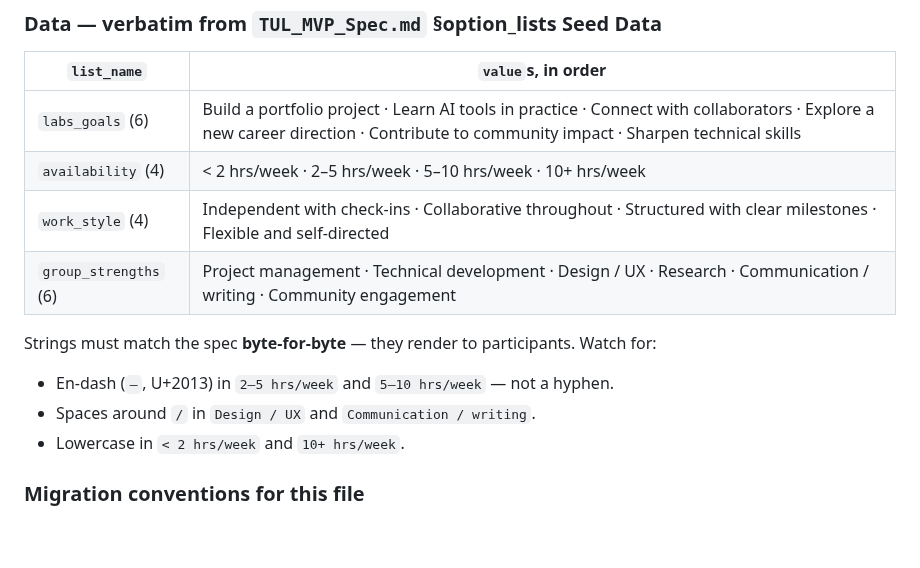
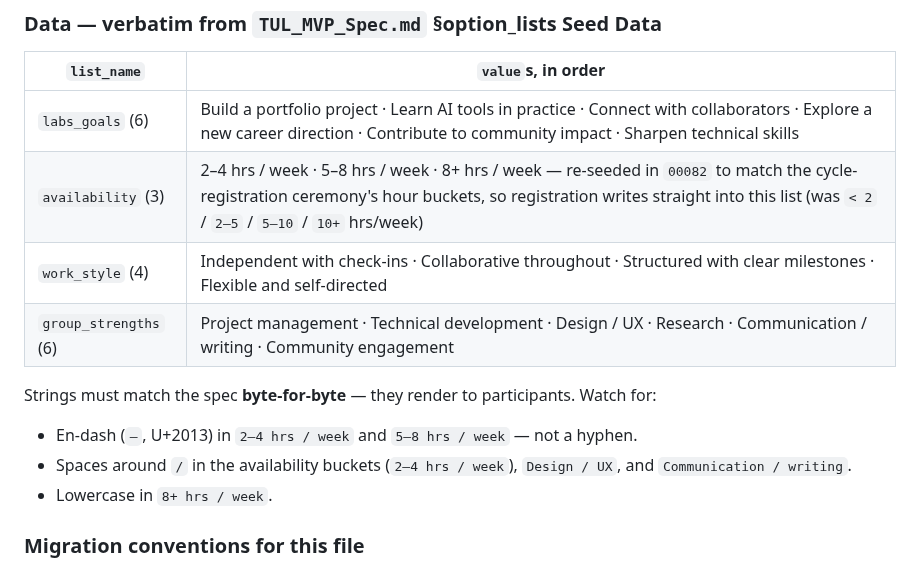
Before and after one commit to TheUpskillingLabs/OLOS, a Markdown page: supabase/CLAUDE.md, the part around the change. Rendered like a GitHub page; blank space fills up the shorter version.

Commit message:
docs(supabase): availability list is now the 3 reg buckets (00082)
Reconcile the option-list reference with 00082_availability_reg_hours,
which re-seeded 'availability' to the cycle-registration ceremony's
buckets (2–4 / 5–8 / 8+ hrs / week). The doc still described the old
four (< 2 / 2–5 / 5–10 / 10+). No code change — the #238/#229 merge
already resolved onto #238's single-source approach; #229's described
ordinal prefill was never actually in the code.

Co-Authored-By: Claude Opus 4.8 (1M context) <noreply@anthropic.com>

```diff
--- a/supabase/CLAUDE.md
+++ b/supabase/CLAUDE.md
@@ -106,14 +106,14 @@ The four list blocks were removed from seed.sql in this PR; the `ai_tools` and `
 | `list_name` | `value`s, in order |
 |---|---|
 | `labs_goals` (6) | Build a portfolio project · Learn AI tools in practice · Connect with collaborators · Explore a new career direction · Contribute to community impact · Sharpen technical skills |
-| `availability` (4) | < 2 hrs/week · 2–5 hrs/week · 5–10 hrs/week · 10+ hrs/week |
+| `availability` (3) | 2–4 hrs / week · 5–8 hrs / week · 8+ hrs / week — re-seeded in `00082` to match the cycle-registration ceremony's hour buckets, so registration writes straight into this list (was `< 2` / `2–5` / `5–10` / `10+` hrs/week) |
 | `work_style` (4) | Independent with check-ins · Collaborative throughout · Structured with clear milestones · Flexible and self-directed |
 | `group_strengths` (6) | Project management · Technical development · Design / UX · Research · Communication / writing · Community engagement |
 
 Strings must match the spec **byte-for-byte** — they render to participants. Watch for:
-- En-dash (`–`, U+2013) in `2–5 hrs/week` and `5–10 hrs/week` — not a hyphen.
-- Spaces around `/` in `Design / UX` and `Communication / writing`.
-- Lowercase in `< 2 hrs/week` and `10+ hrs/week`.
+- En-dash (`–`, U+2013) in `2–4 hrs / week` and `5–8 hrs / week` — not a hyphen.
+- Spaces around `/` in the availability buckets (`2–4 hrs / week`), `Design / UX`, and `Communication / writing`.
+- Lowercase in `8+ hrs / week`.
 
 ### Migration conventions for this file
 
```
